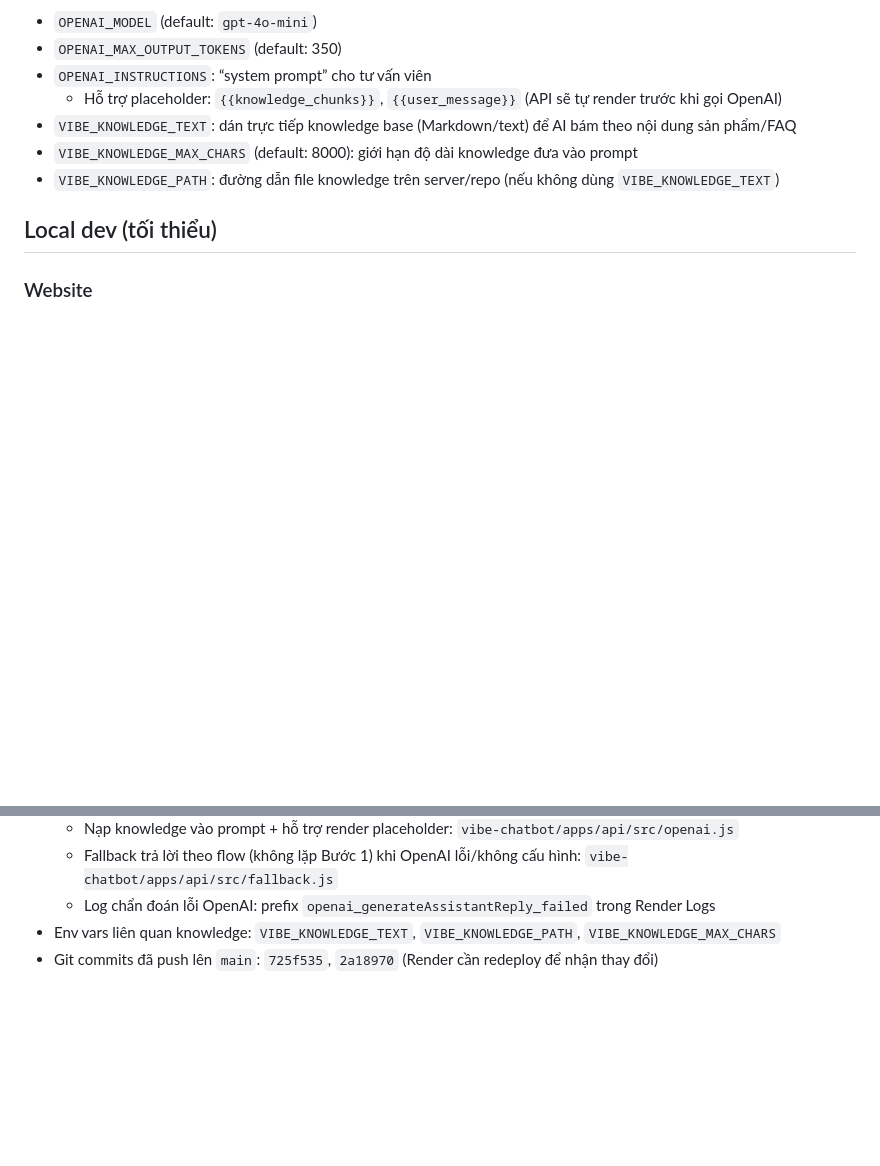
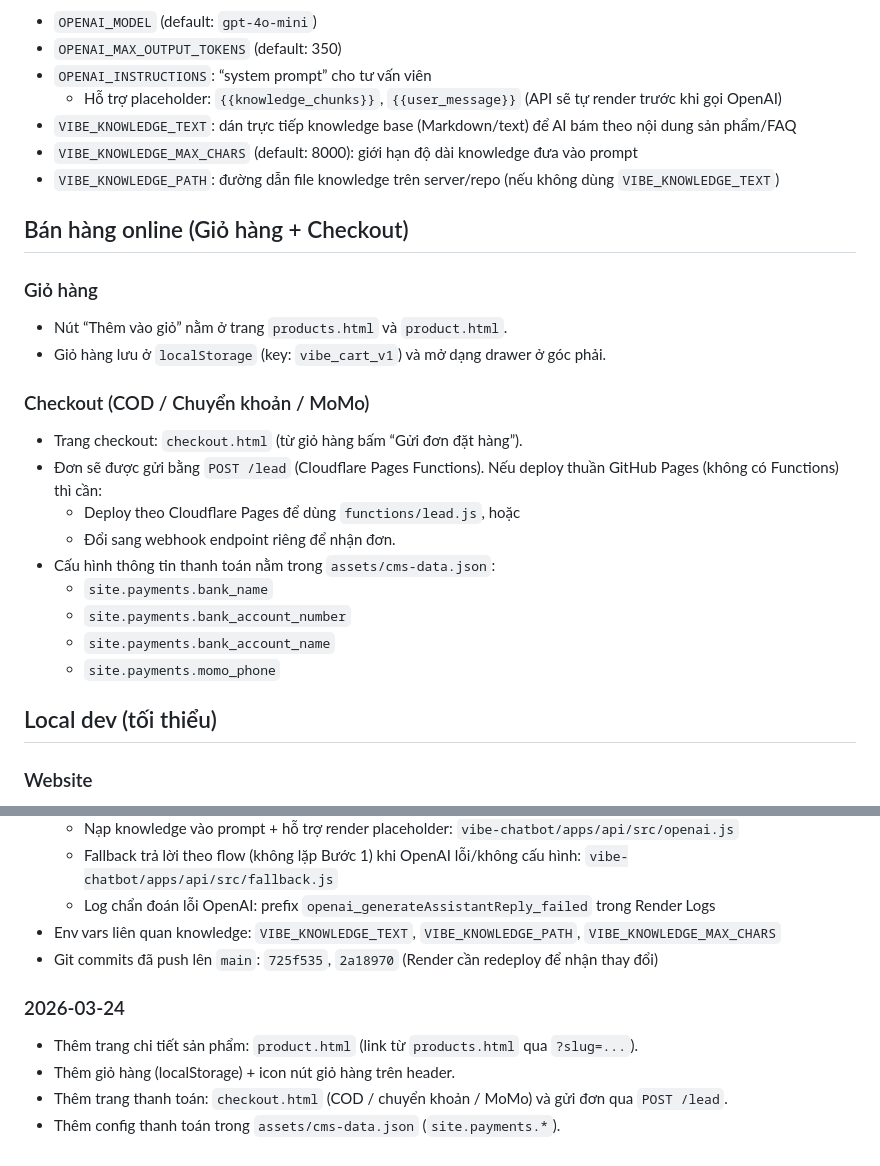
Before and after one commit to vuongtran189/coffee-box-site, a Markdown page: README.md, 2 parts joined by grey strips. Drawn GitHub-style; blank space fills up the shorter version.

Commit message:
docs: note cart/checkout and payments config

```diff
--- a/README.md
+++ b/README.md
@@ -57,6 +57,22 @@ Tuỳ chọn:
 - `VIBE_KNOWLEDGE_MAX_CHARS` (default: 8000): giới hạn độ dài knowledge đưa vào prompt
 - `VIBE_KNOWLEDGE_PATH`: đường dẫn file knowledge trên server/repo (nếu không dùng `VIBE_KNOWLEDGE_TEXT`)
 
+## Bán hàng online (Giỏ hàng + Checkout)
+### Giỏ hàng
+- Nút “Thêm vào giỏ” nằm ở trang `products.html` và `product.html`.
+- Giỏ hàng lưu ở `localStorage` (key: `vibe_cart_v1`) và mở dạng drawer ở góc phải.
+
+### Checkout (COD / Chuyển khoản / MoMo)
+- Trang checkout: `checkout.html` (từ giỏ hàng bấm “Gửi đơn đặt hàng”).
+- Đơn sẽ được gửi bằng `POST /lead` (Cloudflare Pages Functions). Nếu deploy thuần GitHub Pages (không có Functions) thì cần:
+  - Deploy theo Cloudflare Pages để dùng `functions/lead.js`, hoặc
+  - Đổi sang webhook endpoint riêng để nhận đơn.
+- Cấu hình thông tin thanh toán nằm trong `assets/cms-data.json`:
+  - `site.payments.bank_name`
+  - `site.payments.bank_account_number`
+  - `site.payments.bank_account_name`
+  - `site.payments.momo_phone`
+
 ## Local dev (tối thiểu)
 ### Website
 - Mở trực tiếp file HTML vẫn chạy được, nhưng tốt nhất dùng server tĩnh để tránh vấn đề đường dẫn:
@@ -115,3 +131,9 @@ Xem hướng dẫn chi tiết: `vibe-chatbot/README.md`.
   - Log chẩn đoán lỗi OpenAI: prefix `openai_generateAssistantReply_failed` trong Render Logs
 - Env vars liên quan knowledge: `VIBE_KNOWLEDGE_TEXT`, `VIBE_KNOWLEDGE_PATH`, `VIBE_KNOWLEDGE_MAX_CHARS`
 - Git commits đã push lên `main`: `725f535`, `2a18970` (Render cần redeploy để nhận thay đổi)
+
+### 2026-03-24
+- Thêm trang chi tiết sản phẩm: `product.html` (link từ `products.html` qua `?slug=...`).
+- Thêm giỏ hàng (localStorage) + icon nút giỏ hàng trên header.
+- Thêm trang thanh toán: `checkout.html` (COD / chuyển khoản / MoMo) và gửi đơn qua `POST /lead`.
+- Thêm config thanh toán trong `assets/cms-data.json` (`site.payments.*`).
```
